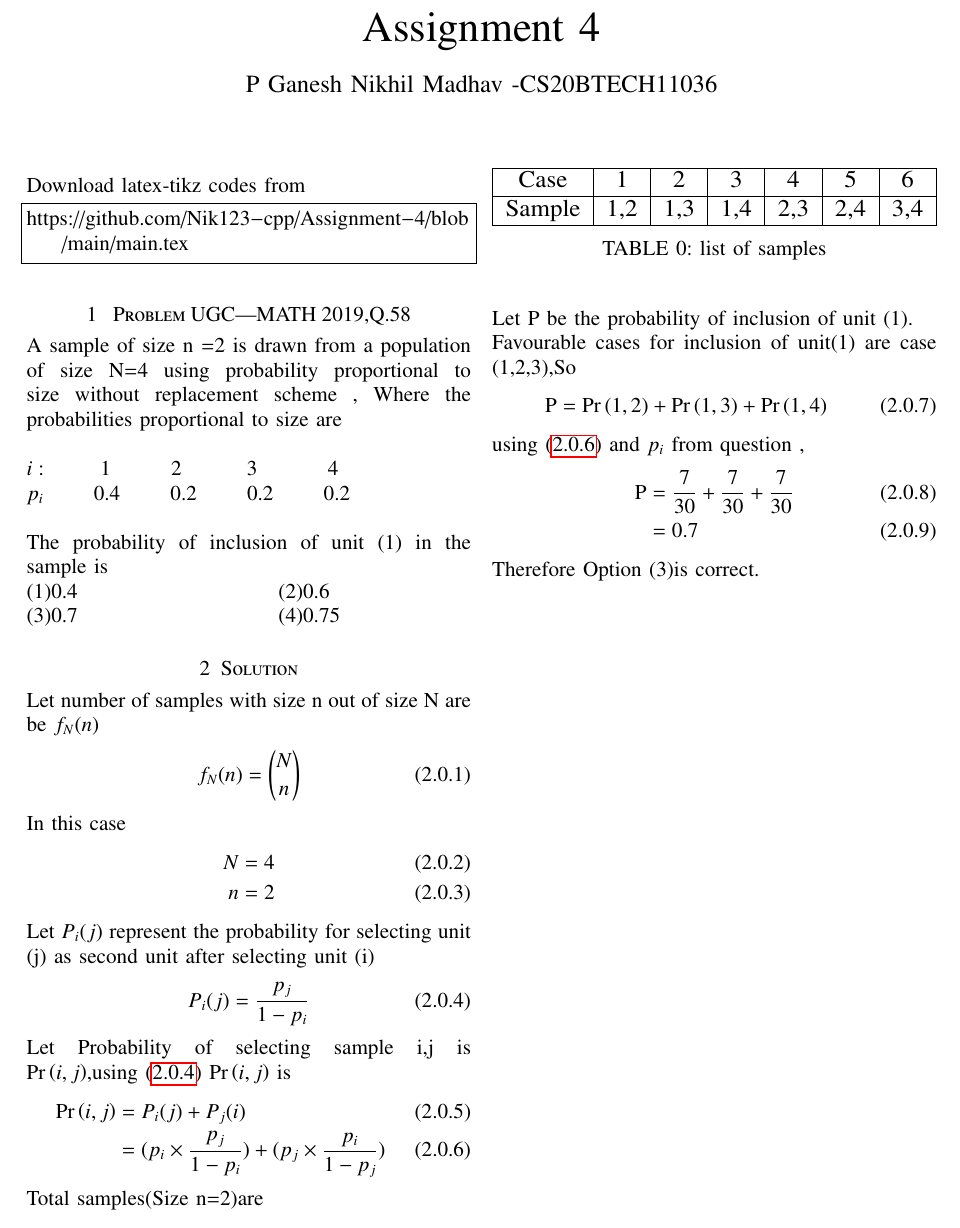
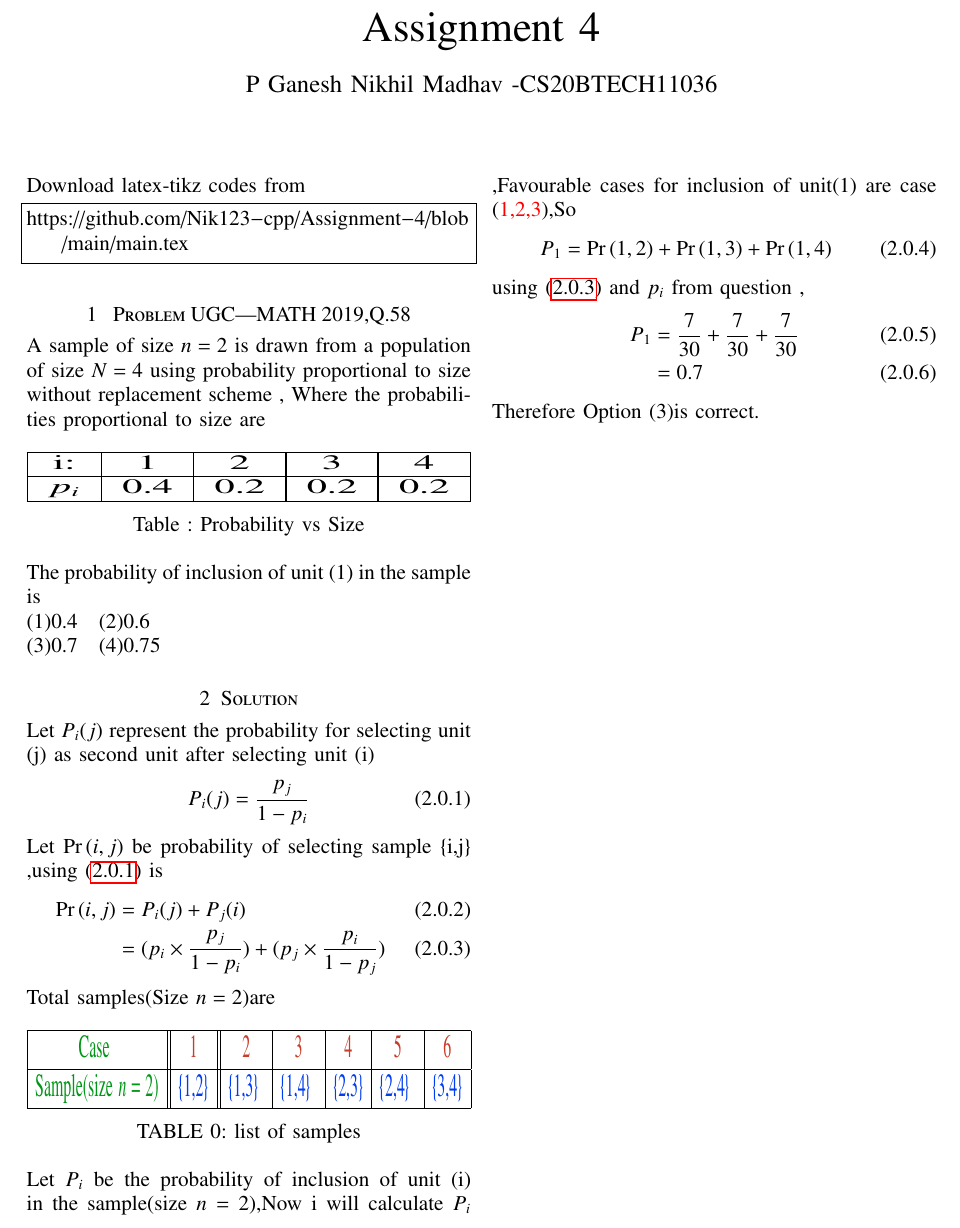
Before and after one commit to Nik123-cpp/Assignment-4, a LaTeX paper (main.tex): part of the page, cut so that both start at the same text. Compiled offline with pdfLaTeX.

Commit message:
Update main.tex

```diff
--- a/main.tex
+++ b/main.tex
@@ -135,68 +135,67 @@ Download latex-tikz codes from
 https://github.com/Nik123-cpp/Assignment-4/blob/main/main.tex
 \end{lstlisting}
 \section{ Problem UGC|MATH 2019,Q.58}
-A sample of size n =2 is drawn from a population of size N=4 using probability proportional to size without replacement scheme , Where the probabilities proportional to size are
-\newline
+A sample of size $n =2$ is drawn from a population of size $N=4$ using probability proportional to size without replacement scheme , Where the probabilities proportional to size are
 
-$i: \hspace{1cm} 1 \hspace{1.2cm} 2 \hspace{1.3cm} 3 \hspace{1.4cm} 4$
-\newline
-$p_{i} \hspace{1cm} 0.4 \hspace{1cm} 0.2 \hspace{1cm}0.2 \hspace{1cm} 0.2$
-\newline \newline
+\begin{table}[h!]
+\resizebox{\columnwidth}{0.6cm}{%
+  \begin{tabular}{|c|c|c|c|c|}
+    \hline
+    i: & 1 & 2 & 3 & 4\\
+    \hline
+    $p_{i}$ & 0.4 & 0.2 & 0.2 & 0.2\\
+    \hline
+  \end{tabular}%
+}
+   \caption*{Table : Probability vs Size}
+\end{table}
 The probability of inclusion of unit (1) in the sample is
 \newline
-$(1) 0.4 \hspace{4cm}(2) 0.6$
+$(1) 0.4  \quad (2) 0.6$
 \newline
-$(3) 0.7 \hspace{4cm}(4) 0.75$
+$(3) 0.7  \quad (4) 0.75$
 \section{Solution }
-Let number of  samples with size n out of size N are be $f_{N}(n)$
-\begin{align}
-    f_{N}(n)&=\binom{N}{n}
-\end{align}
-In this case
-\begin{align}
-    N&=4
-    \\
-    n&=2
-\end{align}
-
 Let $P_{i}(j)$ represent the probability for selecting unit (j) as second unit after selecting  unit (i)
 \begin{align}
     P_{i}(j)&=\frac{p_{j}}{1-p_{i}}
     \label{eq:eq2}
 \end{align}
-Let Probability of selecting sample i,j is $\pr{i,j}$,using \eqref{eq:eq2}  $\pr{i,j}$ is
+
+Let  $\pr{i,j}$ be probability of selecting sample \{i,j\} ,using \eqref{eq:eq2}  is
 \begin{align}
     \pr{i,j}&=P_{i}(j)+P_{j}(i)
     \\
     &=(p_{i}\times \frac{p_{j}}{1-p_{i}}) + (p_{j}\times \frac{p_{i}}{1-p_{j}})
     \label{eq:eq3}
 \end{align}
-Total samples(Size n=2)are
+Total samples(Size $n=2$)are
 
+\definecolor{green}{RGB}{0 150, 22}
+\definecolor{Red}{RGB}{200,60,40}
+\definecolor{mycolor}{RGB}{0, 60, 240}
 \begin{table}[h!]
-\resizebox{\columnwidth}{0.7cm}{%
-  \begin{tabular}{|c |c |c |c | c| c| c|}
+\resizebox{\columnwidth}{0.95cm}{%
+  \begin{tabular}{|c ||c ||c |c | c| c| c|}
     \hline
-    Case &  1 & 2 & 3 & 4 & 5 & 6\\
+    \textcolor{green}{Case }&  \textcolor{Red}{1} & \textcolor{Red}{2} & \textcolor{Red}{3} & \textcolor{Red}{4} & \textcolor{Red}{5} & \textcolor{Red}{6}\\
     \hline
-    Sample & 1,2 & 1,3 & 1,4 & 2,3 & 2,4 & 3,4\\
+    \textcolor{green}{Sample(size $n=2$)} & \textcolor{mycolor}{\{1,2\}} & \textcolor{mycolor}{\{1,3\} }& \textcolor{mycolor}{\{1,4\} }& \textcolor{mycolor}{\{2,3\}} & \textcolor{mycolor}{\{2,4\} }& \textcolor{mycolor}{\{3,4\}}\\
     \hline
   \end{tabular}%
 }
   \caption{ list of samples}
   \label{tab:label1_test}
 \end{table}
-Let P be the probability of inclusion of unit (1).
-\newline
-Favourable cases for inclusion of unit(1) are case (1,2,3),So
+Let $P_{i}$ be the probability of inclusion of unit (i) in the sample(size $n=2$),Now i will calculate $P_{i}$ ,Favourable cases for inclusion of unit(1) are case (\textcolor{red}{1,2,3}),So
 \begin{align}
-    \text{P}&=\pr{1,2} +\pr{1,3}+\pr{1,4}
+    P_{1}&=\pr{1,2} +\pr{1,3}+\pr{1,4}
 \end{align}
 using \eqref{eq:eq3} and $p_{i}$ from question ,
 \begin{align}
-    \text{P}&=\frac{7}{30} + \frac{7}{30} + \frac{7}{30}
+    P_{1}&=\frac{7}{30} + \frac{7}{30} + \frac{7}{30}
     \\
     &=0.7
 \end{align}
 Therefore Option (3)is correct.
+
 \end{document}
```
